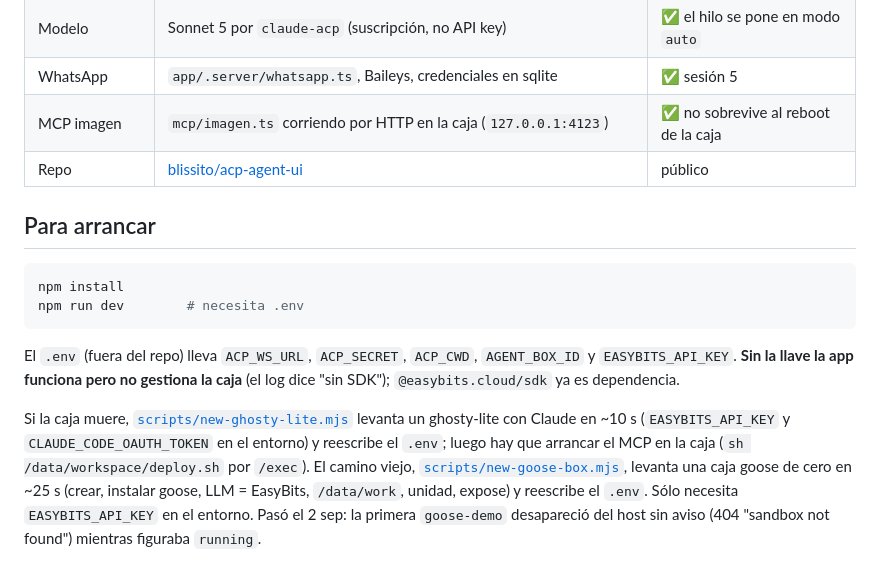
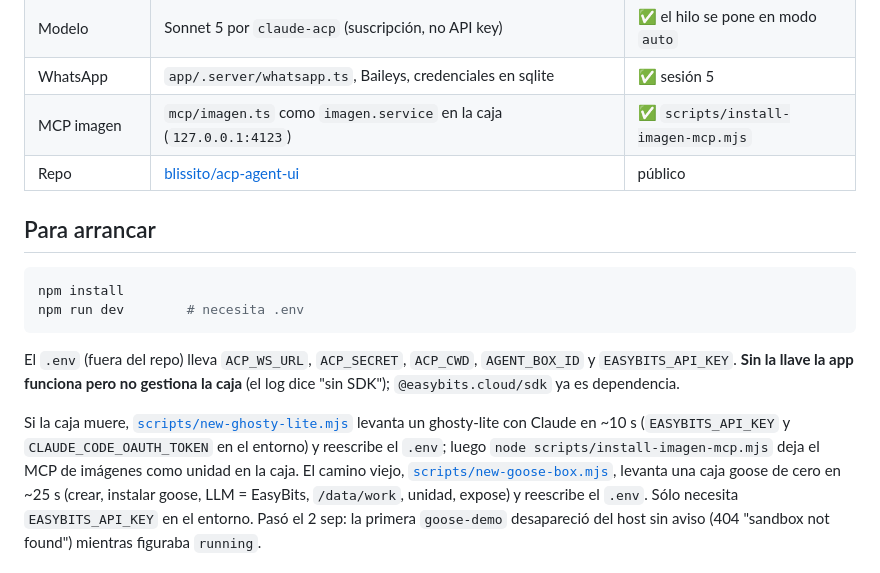
Before and after one commit to blissito/acp-agent-ui, a Markdown page: ESTADO.md, the part around the change. GitHub-like rendering.

```diff
--- a/ESTADO.md
+++ b/ESTADO.md
@@ -18,7 +18,7 @@ responde en markdown y reporta tokens y costo. Verificado el 31 de agosto con
 | Agente | ghosty-lite `6aa7fc28…` en caja `sb_66f127ce-…` (la `goose-demo` murió el 14 sep) | ✅ `ghosty-lite-runtime` |
 | Modelo | Sonnet 5 por `claude-acp` (suscripción, no API key) | ✅ el hilo se pone en modo `auto` |
 | WhatsApp | `app/.server/whatsapp.ts`, Baileys, credenciales en sqlite | ✅ sesión 5 |
-| MCP imagen | `mcp/imagen.ts` corriendo por HTTP en la caja (`127.0.0.1:4123`) | ✅ no sobrevive al reboot de la caja |
+| MCP imagen | `mcp/imagen.ts` como `imagen.service` en la caja (`127.0.0.1:4123`) | ✅ `scripts/install-imagen-mcp.mjs` |
 | Repo | [blissito/acp-agent-ui](https://github.com/blissito/acp-agent-ui) | público |
 
 ## Para arrancar
@@ -34,7 +34,7 @@ El `.env` (fuera del repo) lleva `ACP_WS_URL`, `ACP_SECRET`, `ACP_CWD`, `AGENT_B
 
 Si la caja muere, [`scripts/new-ghosty-lite.mjs`](scripts/new-ghosty-lite.mjs) levanta un ghosty-lite
 con Claude en ~10 s (`EASYBITS_API_KEY` y `CLAUDE_CODE_OAUTH_TOKEN` en el entorno) y reescribe el
-`.env`; luego hay que arrancar el MCP en la caja (`sh /data/workspace/deploy.sh` por `/exec`).
+`.env`; luego `node scripts/install-imagen-mcp.mjs` deja el MCP de imágenes como unidad en la caja.
 El camino viejo, [`scripts/new-goose-box.mjs`](scripts/new-goose-box.mjs), levanta una caja goose de cero
 en ~25 s (crear, instalar goose, LLM = EasyBits, `/data/work`, unidad, expose) y reescribe el
 `.env`. Sólo necesita `EASYBITS_API_KEY` en el entorno. Pasó el 2 sep: la primera `goose-demo`
```
Also changed, not shown: docs/spec5-canales.md (+11 -3 lines).
